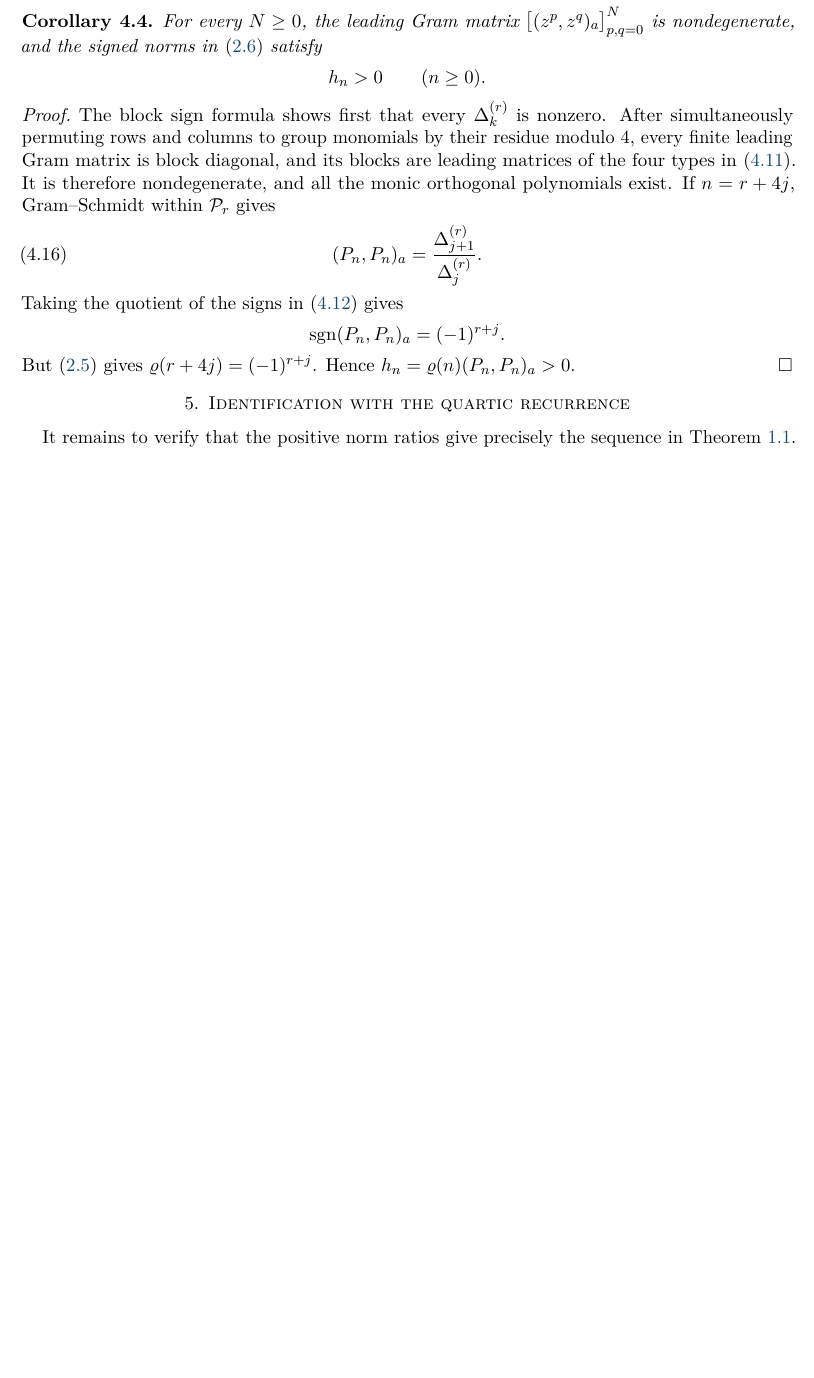
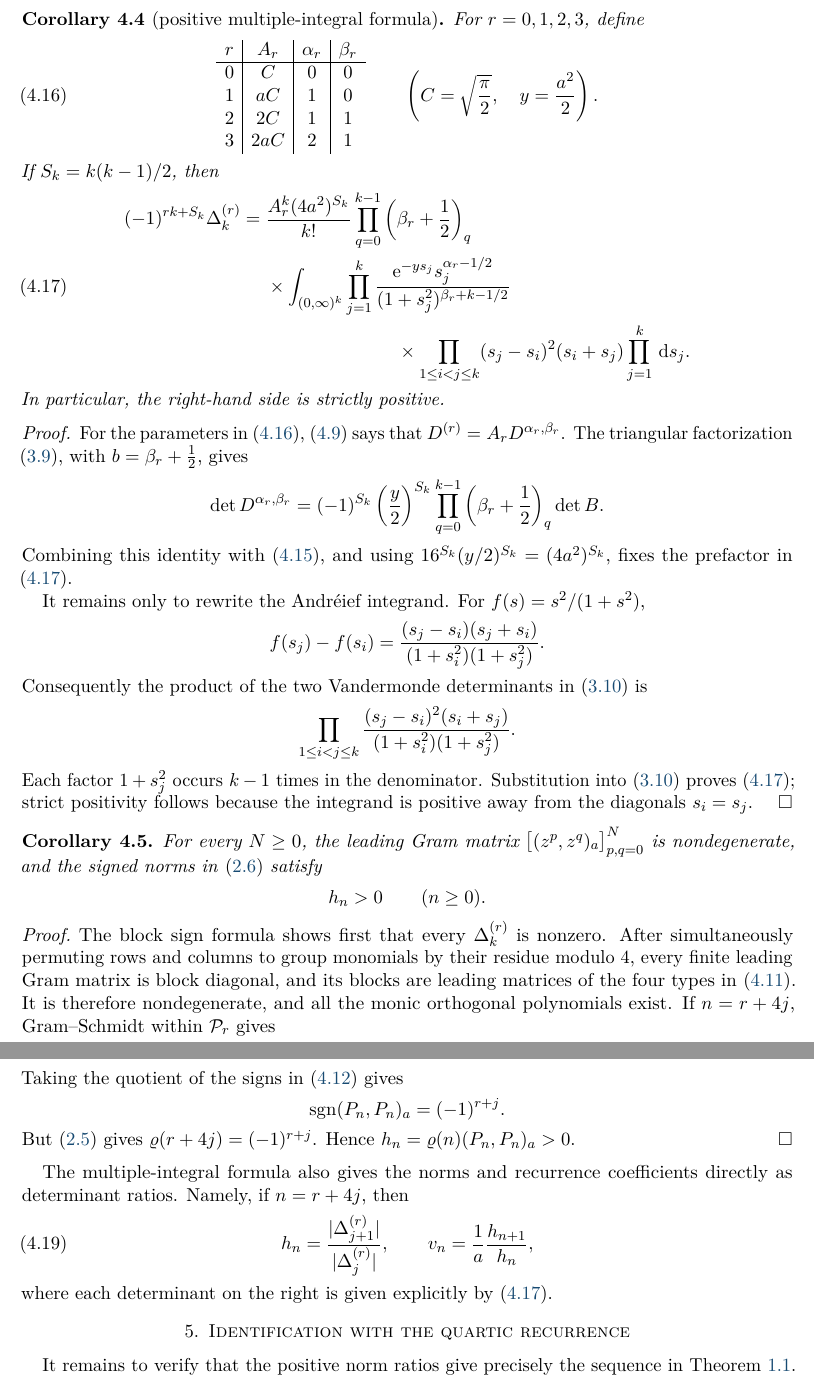
Before and after one commit to skypher/painleve, a LaTeX paper (paper.tex): part of page 7 of 9 before the commit and two parts of pages 7 and 8 of 10 after it, the two joined at a grey line, cut at the place of the change, the shorter picture padded with empty space. Compiled offline with pdfLaTeX.

Commit message:
Add positive block determinant formula

```diff
--- a/paper.tex
+++ b/paper.tex
@@ -649,6 +652,78 @@ Let \(S_k=k(k-1)/2\).  Factoring the row and column phases in
 Now \eqref{eq:block-sign} follows from \eqref{eq:Dr-sign}.
 \end{proof}
 
+\begin{corollary}[positive multiple-integral formula]
+\label{cor:block-integrals}
+For \(r=0,1,2,3\), define
+\begin{equation}
+\begin{array}{c|c|c|c}
+r&A_r&\alpha_r&\beta_r\\ \hline
+0&C&0&0\\
+1&aC&1&0\\
+2&2C&1&1\\
+3&2aC&2&1
+\end{array}
+\qquad
+\left(C=\sqrt{\frac{\pi}{2}},\quad y=\frac{a^2}{2}\right).
+\label{eq:block-parameters}
+\end{equation}
+If \(S_k=k(k-1)/2\), then
+\begin{equation}
+\begin{split}
+(-1)^{rk+S_k}\Delta_k^{(r)}
+={}&\frac{A_r^k(4a^2)^{S_k}}{k!}
+\prod_{q=0}^{k-1}\left(\beta_r+\frac12\right)_q\\
+&{}\times
+\int_{(0,\infty)^k}
+\prod_{j=1}^k
+\frac{\e^{-ys_j}s_j^{\alpha_r-1/2}}
+{(1+s_j^2)^{\beta_r+k-1/2}}\\
+&\hspace{27mm}\times
+\prod_{1\leq i<j\leq k}
+(s_j-s_i)^2(s_i+s_j)
+\prod_{j=1}^k\dd s_j .
+\end{split}
+\label{eq:block-multiple-integral}
+\end{equation}
+In particular, the right-hand side is strictly positive.
+\end{corollary}
+
+\begin{proof}
+For the parameters in \eqref{eq:block-parameters},
+\eqref{eq:four-kernels} says that
+\(D^{(r)}=A_rD^{\alpha_r,\beta_r}\).  The triangular factorization
+\eqref{eq:triangular-factorization}, with
+\(b=\beta_r+\frac12\), gives
+\[
+\det D^{\alpha_r,\beta_r}
+=(-1)^{S_k}\left(\frac y2\right)^{S_k}
+\prod_{q=0}^{k-1}\left(\beta_r+\frac12\right)_q
+\det B.
+\]
+Combining this identity with \eqref{eq:Delta-D}, and using
+\(16^{S_k}(y/2)^{S_k}=(4a^2)^{S_k}\), fixes the prefactor in
+\eqref{eq:block-multiple-integral}.
+
+It remains only to rewrite the Andr\'eief integrand.  For
+\(f(s)=s^2/(1+s^2)\),
+\[
+f(s_j)-f(s_i)
+=\frac{(s_j-s_i)(s_j+s_i)}
+{(1+s_i^2)(1+s_j^2)}.
+\]
+Consequently the product of the two Vandermonde determinants in
+\eqref{eq:andreief} is
+\[
+\prod_{1\leq i<j\leq k}
+\frac{(s_j-s_i)^2(s_i+s_j)}
+{(1+s_i^2)(1+s_j^2)}.
+\]
+Each factor \(1+s_j^2\) occurs \(k-1\) times in the denominator.
+Substitution into \eqref{eq:andreief} proves
+\eqref{eq:block-multiple-integral}; strict positivity follows because
+the integrand is positive away from the diagonals \(s_i=s_j\).
+\end{proof}
+
 \begin{corollary}\label{cor:positive-norms}
 For every \(N\geq0\), the leading Gram matrix
 \(\big[(z^p,z^q)_a\big]_{p,q=0}^{N}\) is nondegenerate, and the signed
@@ -680,6 +755,18 @@ But \eqref{eq:rho-sign} gives
 \(\varrho(r+4j)=(-1)^{r+j}\).  Hence
 \(h_n=\varrho(n)(P_n,P_n)_a>0\).
 \end{proof}
+
+The multiple-integral formula also gives the norms and recurrence
+coefficients directly as determinant ratios.  Namely, if \(n=r+4j\),
+then
+\begin{equation}
+h_n=\frac{|\Delta_{j+1}^{(r)}|}{|\Delta_j^{(r)}|},
+\qquad
+v_n=\frac1a\frac{h_{n+1}}{h_n},
+\label{eq:integral-ratios}
+\end{equation}
+where each determinant on the right is given explicitly by
+\eqref{eq:block-multiple-integral}.
 
 \section{Identification with the quartic recurrence}
 \label{sec:completion}
```
Also changed, not shown: paper.pdf, paper.tex (7 more changed lines).
